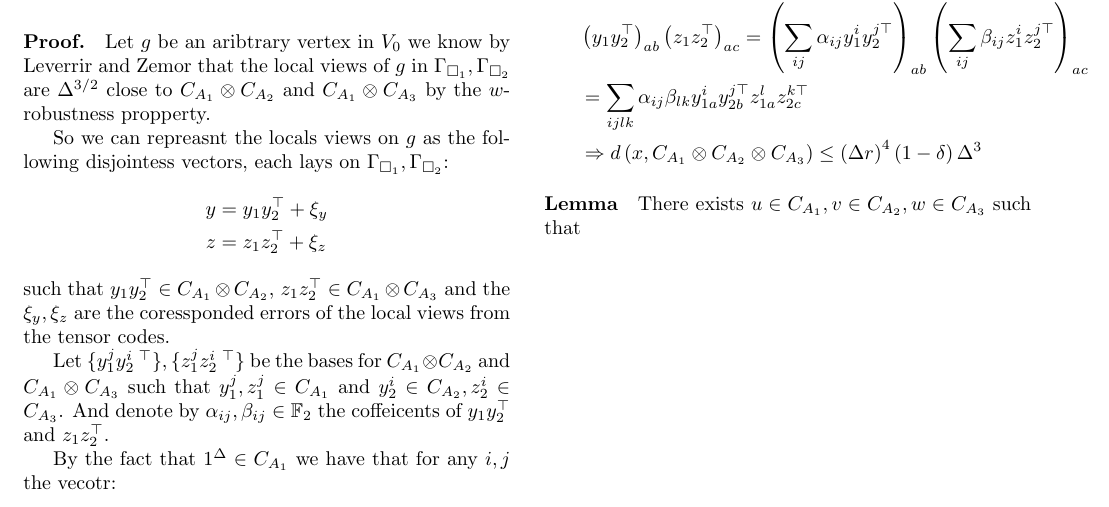
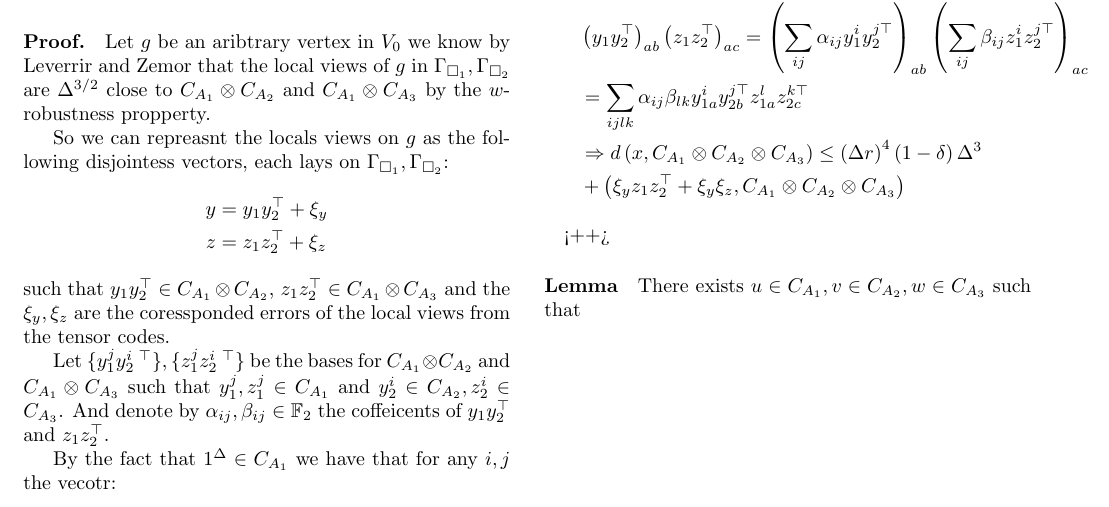
Before and after one commit to dudupo/Academic, a LaTeX document (projects/NLTES_project/ltc.tex): part of page 2 of 2, cut so that both start at the same text. Compiled offline with pdfLaTeX.

Commit message:
compiling -Sat Sep  3 07:33:00 PM IDT 2022

```diff
--- a/projects/NLTES_project/ltc.tex
+++ b/projects/NLTES_project/ltc.tex
@@ -186,9 +186,10 @@
 	  x_{abc} &= y_{ab}z_{ac} = \left( \YY + \xi_{y} \right)_{ab}   \left( \ZZ + \xi_{z} \right)_{ac} \\ & \left( y_{1}y_{2}^{\top}\right)_{ab}\left(z_{1}z_{2}^{\top} \right)_{ac} =
 	  \left( \sum_{ij} { \alpha_{ij} y_{1}^{i}y_{2}^{j  \top}}  \right)_{ab}\left(   \sum_{ij} { \beta_{ij} z_{1}^{i}z_{2}^{j  \top}} \right)_{ac}\\
 	  &= \sum_{ijlk} { \alpha_{ij}\beta_{lk} y_{1a}^{i}y_{2b}^{j \top}} z_{1a}^{l}z_{2c}^{k \top} \\
-	  & \Rightarrow d\left( x, \Aabc \right) \le \left( \Delta r \right)^{4} \left( 1-\delta \right)\Delta^{3}
+	  & \Rightarrow d\left( x, \Aabc \right) \le \left( \Delta r \right)^{4} \left( 1-\delta \right)\Delta^{3} \\ &  +  \left( \xi_{y} z_{1}z_{2}^\top + \xi_{y}\xi_{z}, \Aabc   \right)
 	\end{split}
       \end{equation*}
+      \paragraph{}<++>
 	\paragraph{Lemma} There exists $u \in C_{A_{1}}, v \in C_{A_{2}}, w \in C_{A_{3}}$ such that
 \end{multicols*}
   % \printbibliography
```
Also changed, not shown: projects/pdfs/ltc.pdf.
